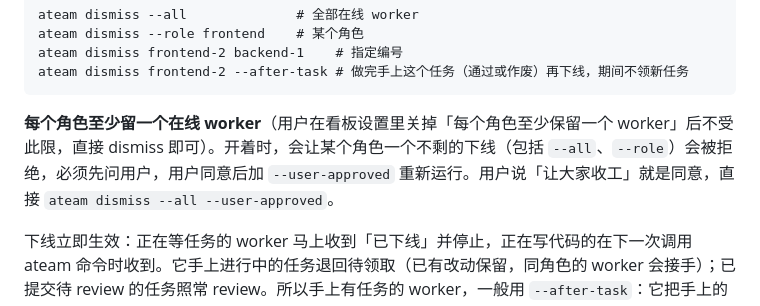
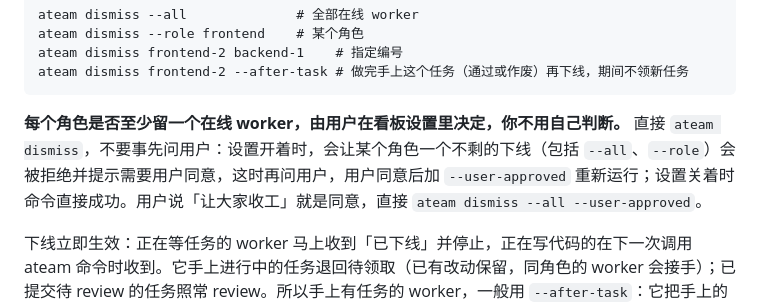
Before and after one commit to HananaKanana/agent-team, a Markdown page: skills/ateam-lead/SKILL.md, the part around the change. GitHub-like rendering.

Commit message:
lead skill: just dismiss and ask the user only when the command says it needs approval; the leader cannot see the setting

````diff
--- a/skills/ateam-lead/SKILL.md
+++ b/skills/ateam-lead/SKILL.md
@@ -306,7 +306,7 @@ ateam dismiss frontend-2 backend-1    # 指定编号
 ateam dismiss frontend-2 --after-task # 做完手上这个任务（通过或作废）再下线，期间不领新任务
 ```
 
-**每个角色至少留一个在线 worker**（用户在看板设置里关掉「每个角色至少保留一个 worker」后不受此限，直接 dismiss 即可）。开着时，会让某个角色一个不剩的下线（包括 `--all`、`--role`）会被拒绝，必须先问用户，用户同意后加 `--user-approved` 重新运行。用户说「让大家收工」就是同意，直接 `ateam dismiss --all --user-approved`。
+**每个角色是否至少留一个在线 worker，由用户在看板设置里决定，你不用自己判断。** 直接 `ateam dismiss`，不要事先问用户：设置开着时，会让某个角色一个不剩的下线（包括 `--all`、`--role`）会被拒绝并提示需要用户同意，这时再问用户，用户同意后加 `--user-approved` 重新运行；设置关着时命令直接成功。用户说「让大家收工」就是同意，直接 `ateam dismiss --all --user-approved`。
 
 下线立即生效：正在等任务的 worker 马上收到「已下线」并停止，正在写代码的在下一次调用 ateam 命令时收到。它手上进行中的任务退回待领取（已有改动保留，同角色的 worker 会接手）；已提交待 review 的任务照常 review。所以手上有任务的 worker，一般用 `--after-task`：它把手上的任务做完、review 通过后才下线，打回也由它自己改；空闲的 worker 加了这个参数也是立即下线。用户说「让大家收工」时也这样做。之后要再开工，请用户重新打开 worker 窗口。
 
````
